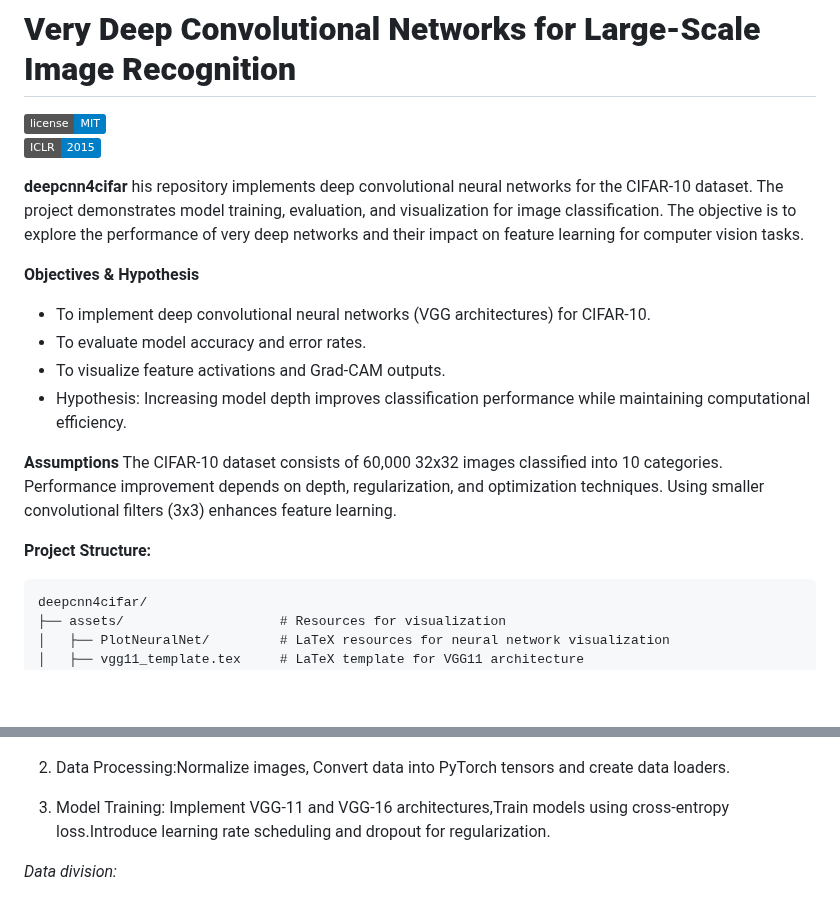
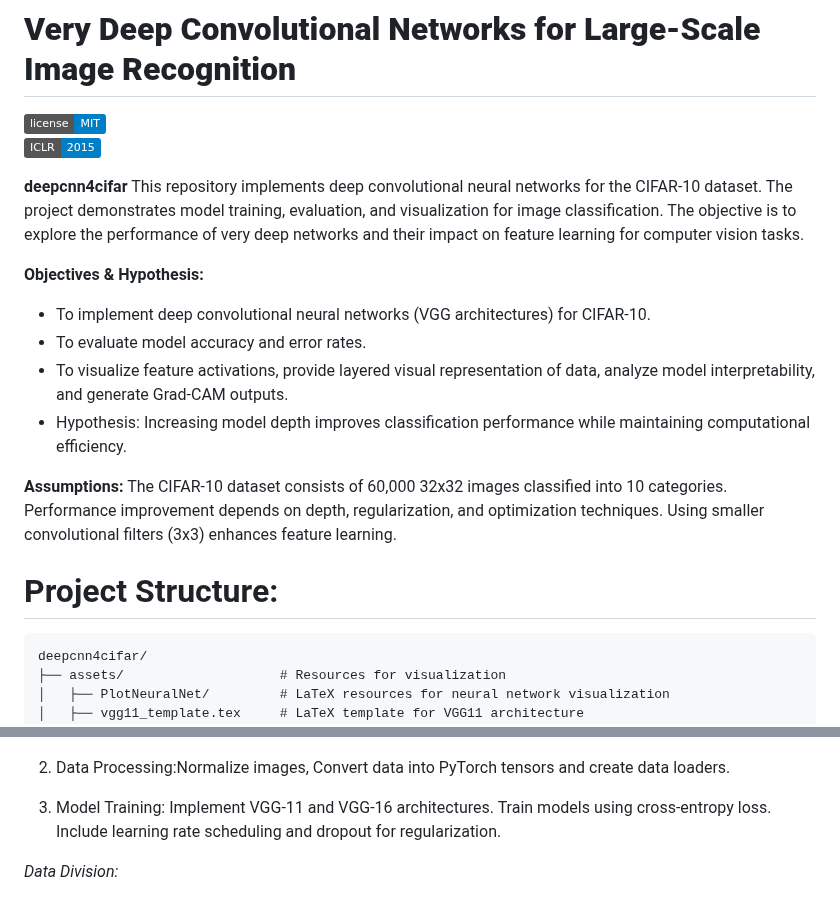
Before and after one commit to LopezJER/deepcnn4cifar, a Markdown page: README.md, 2 parts joined by grey strips. Rendered like a GitHub page; badges without logos; blank space fills up the shorter version.

Commit message:
readme update according to Feedback summary and project submission guidelines

````diff
--- a/README.md
+++ b/README.md
@@ -4,22 +4,22 @@
 [![Paper](https://img.shields.io/badge/ICLR-2015-blue)](https://www.robots.ox.ac.uk/~vgg/publications/2015/Simonyan15/)
 
 **deepcnn4cifar**
-his repository implements deep convolutional neural networks for the CIFAR-10 dataset. The project demonstrates model training, evaluation, and visualization for image classification. The objective is to explore the performance of very deep networks and their impact on feature learning for computer vision tasks.
+This repository implements deep convolutional neural networks for the CIFAR-10 dataset. The project demonstrates model training, evaluation, and visualization for image classification. The objective is to explore the performance of very deep networks and their impact on feature learning for computer vision tasks.
 
 
-**Objectives & Hypothesis**
+**Objectives & Hypothesis:**
 
 - To implement deep convolutional neural networks (VGG architectures) for CIFAR-10.
 - To evaluate model accuracy and error rates.
-- To visualize feature activations and Grad-CAM outputs.
+- To visualize feature activations, provide layered visual representation of data, analyze model interpretability, and generate Grad-CAM outputs.
 - Hypothesis: Increasing model depth improves classification performance while maintaining computational efficiency.
 
-**Assumptions**
+**Assumptions:**
 The CIFAR-10 dataset consists of 60,000 32x32 images classified into 10 categories.
 Performance improvement depends on depth, regularization, and optimization techniques.
 Using smaller convolutional filters (3x3) enhances feature learning.
 
-**Project Structure:**
+# Project Structure:
 
 ```
 deepcnn4cifar/
@@ -55,9 +55,9 @@ _CIFAR 10 Data Examples:_
 
 2. Data Processing:Normalize images, Convert data into PyTorch tensors and create data loaders.
 
-3. Model Training: Implement VGG-11 and VGG-16 architectures,Train models using cross-entropy loss.Introduce learning rate scheduling and dropout for regularization.
+3. Model Training: Implement VGG-11 and VGG-16 architectures. Train models using cross-entropy loss. Include learning rate scheduling and dropout for regularization.
 
-_Data division:_
+_Data Division:_
 
 ![alt text](./assets/image-2.png)
 
````
Also changed, not shown: other parts of README.md (+8 -8 lines).
